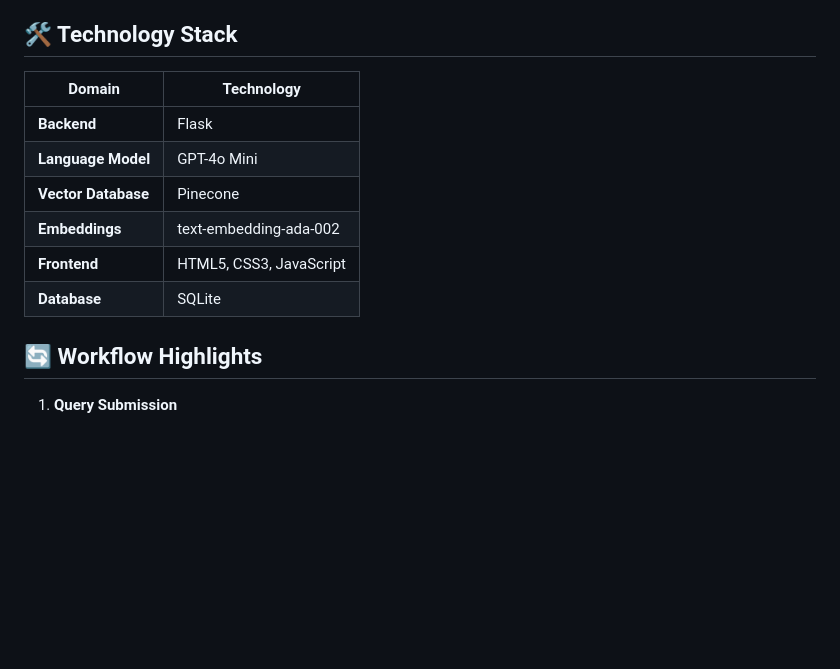
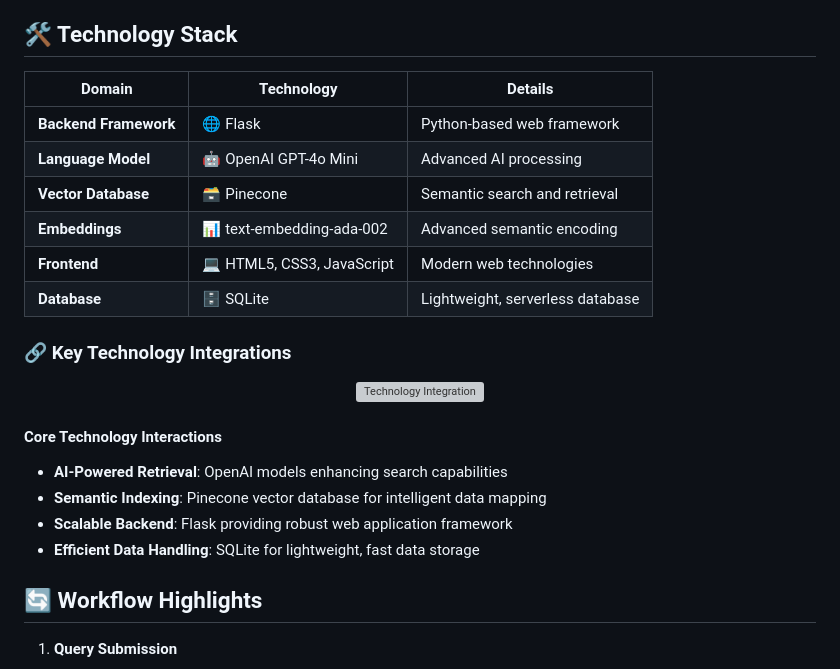
Before and after one commit to pritom02bh/agentic_ai_rag_system, a Markdown page: README.md, the part around the change printed below. GitHub-like rendering; blank space fills up the shorter version; grey boxes are pictures that could not be loaded.

```diff
--- a/README.md
+++ b/README.md
@@ -34,14 +60,26 @@ PharmaSync is a revolutionary Artificial Intelligence ecosystem designed to tran
 
 ## 🛠️ Technology Stack
 
-| Domain | Technology |
-|--------|------------|
-| **Backend** | Flask |
-| **Language Model** | GPT-4o Mini |
-| **Vector Database** | Pinecone |
-| **Embeddings** | text-embedding-ada-002 |
-| **Frontend** | HTML5, CSS3, JavaScript |
-| **Database** | SQLite |
+| Domain | Technology | Details |
+|--------|------------|---------|
+| **Backend Framework** | 🌐 Flask | Python-based web framework |
+| **Language Model** | 🤖 OpenAI GPT-4o Mini | Advanced AI processing |
+| **Vector Database** | 🗃️ Pinecone | Semantic search and retrieval |
+| **Embeddings** | 📊 text-embedding-ada-002 | Advanced semantic encoding |
+| **Frontend** | 💻 HTML5, CSS3, JavaScript | Modern web technologies |
+| **Database** | 🗄️ SQLite | Lightweight, serverless database |
+
+### 🔗 Key Technology Integrations
+
+<p align="center">
+  <img src="https://via.placeholder.com/1000x300.png?text=Technology+Integration+Ecosystem" alt="Technology Integration" width="1000">
+</p>
+
+#### Core Technology Interactions
+- **AI-Powered Retrieval**: OpenAI models enhancing search capabilities
+- **Semantic Indexing**: Pinecone vector database for intelligent data mapping
+- **Scalable Backend**: Flask providing robust web application framework
+- **Efficient Data Handling**: SQLite for lightweight, fast data storage
 
 ## 🔄 Workflow Highlights
 
```
Also changed, not shown: other parts of README.md (+27 -1 lines).
